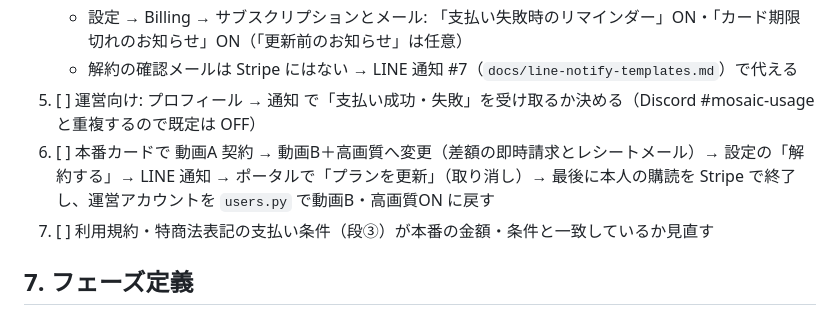
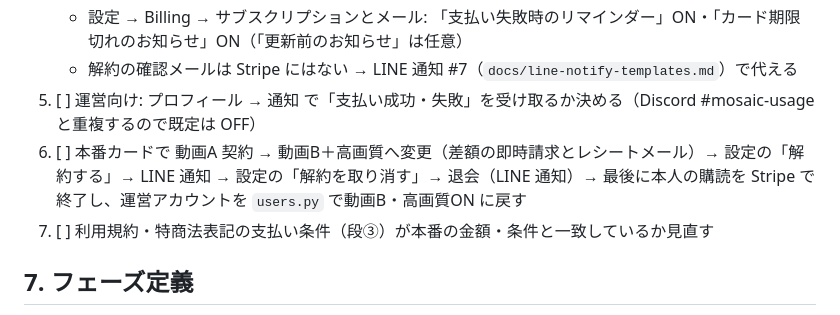
Before and after one commit to tamagoojiji/face-mosaic-app, a Markdown page: DESIGN.md, the part around the change. Drawn GitHub-style.

Commit message:
docs: 本番移行チェックリストの取り消し手順をアプリ内「解約を取り消す」に
Co-Authored-By: Claude Fable 5.1 <noreply@anthropic.com>

```diff
--- a/DESIGN.md
+++ b/DESIGN.md
@@ -324,7 +324,7 @@ Claude Codeが事前に完了させること:
    - 設定 → Billing → サブスクリプションとメール: 「支払い失敗時のリマインダー」ON・「カード期限切れのお知らせ」ON（「更新前のお知らせ」は任意）
    - 解約の確認メールは Stripe にはない → LINE 通知 #7（`docs/line-notify-templates.md`）で代える
 5. [ ] 運営向け: プロフィール → 通知 で「支払い成功・失敗」を受け取るか決める（Discord #mosaic-usage と重複するので既定は OFF）
-6. [ ] 本番カードで 動画A 契約 → 動画B＋高画質へ変更（差額の即時請求とレシートメール）→ 設定の「解約する」→ LINE 通知 → ポータルで「プランを更新」（取り消し）→ 最後に本人の購読を Stripe で終了し、運営アカウントを `users.py` で動画B・高画質ON に戻す
+6. [ ] 本番カードで 動画A 契約 → 動画B＋高画質へ変更（差額の即時請求とレシートメール）→ 設定の「解約する」→ LINE 通知 → 設定の「解約を取り消す」→ 退会（LINE 通知）→ 最後に本人の購読を Stripe で終了し、運営アカウントを `users.py` で動画B・高画質ON に戻す
 7. [ ] 利用規約・特商法表記の支払い条件（段③）が本番の金額・条件と一致しているか見直す
 
 ## 7. フェーズ定義
```
